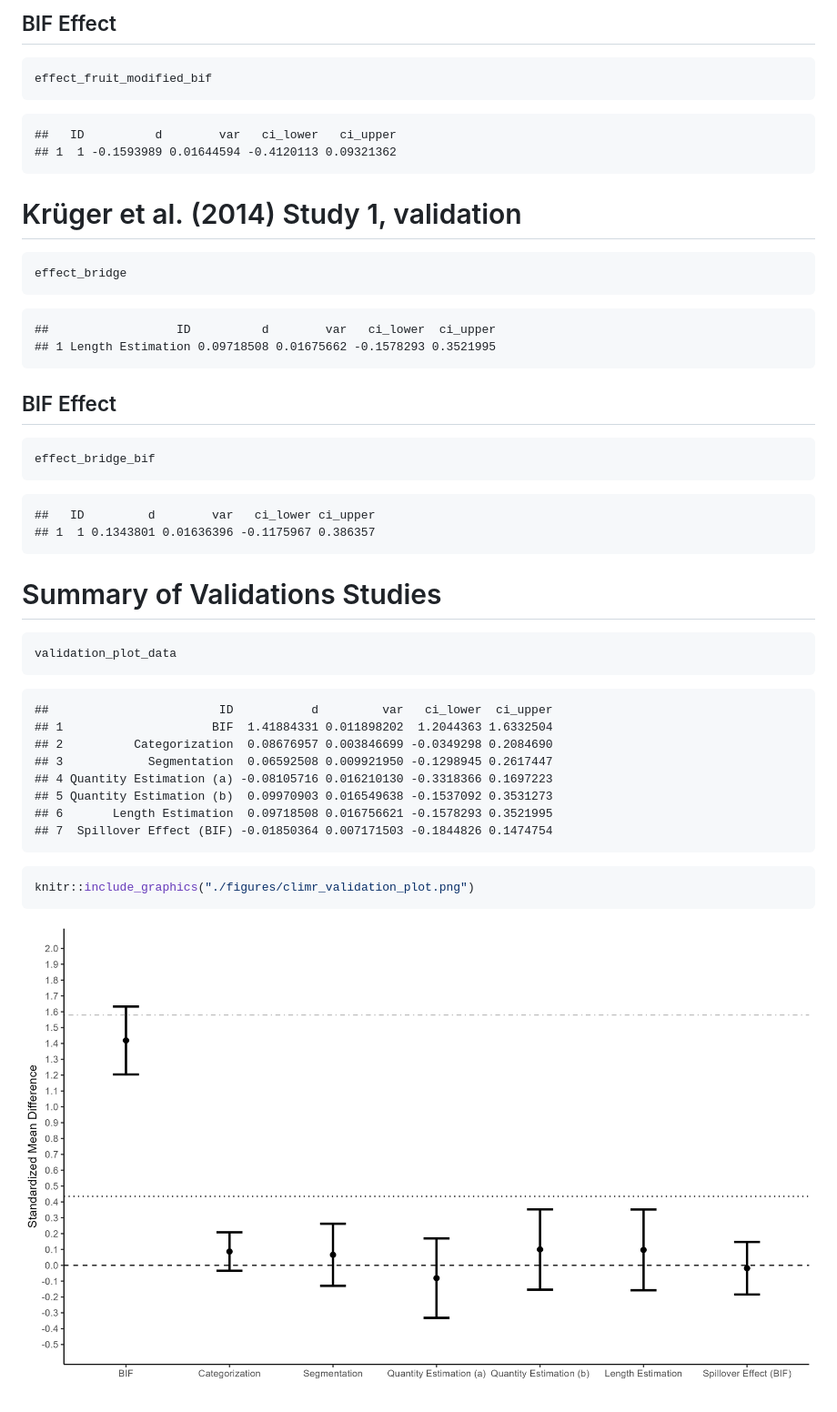
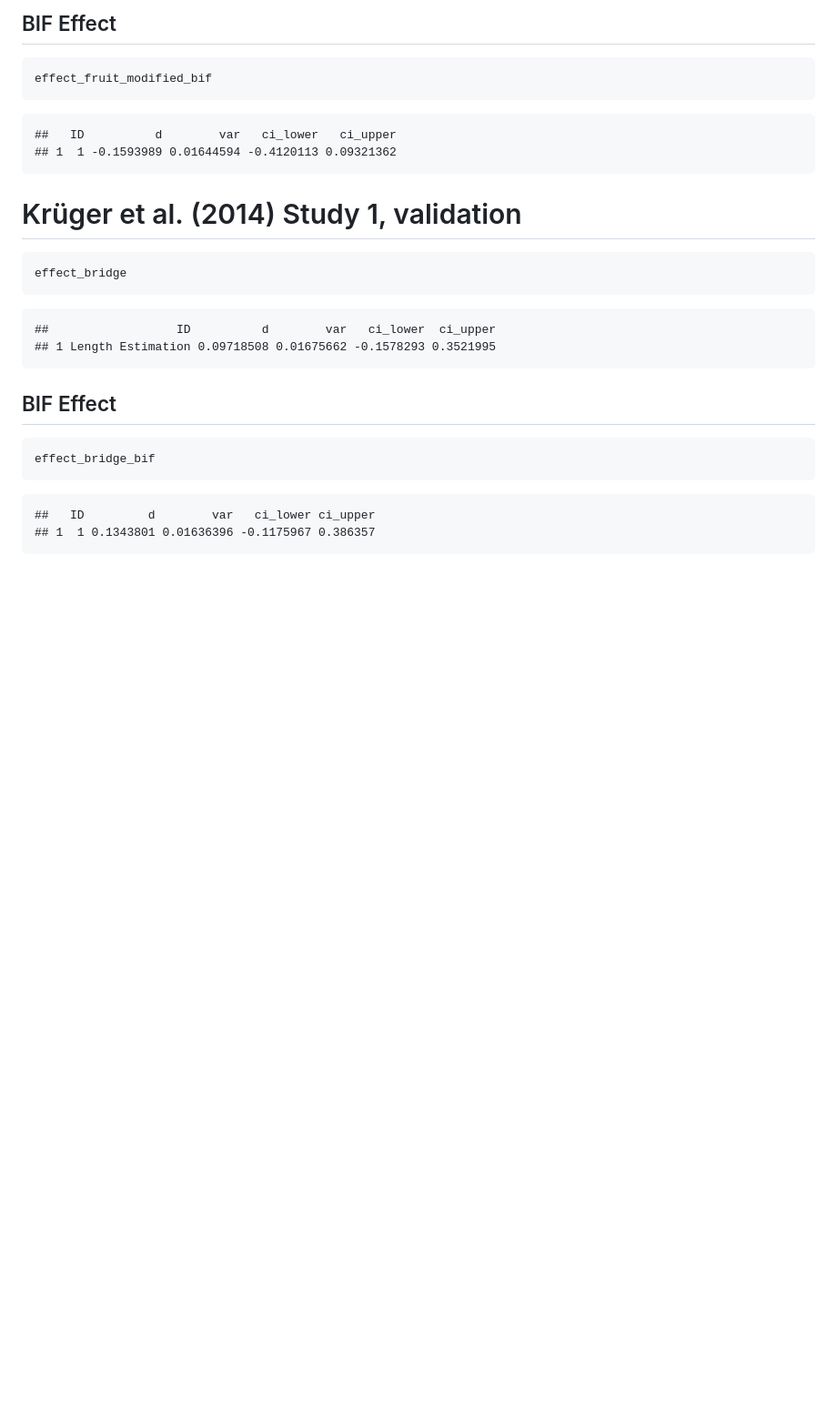
Before and after one commit to RabbitSnore/CLIMR, a Markdown page: reports/CLIMR_validation-2_report.md, the part around the change printed below. Shown: that part at 91% size. GitHub-like rendering; pictures changed too: reports/figures/climr_validation_plot.png; blank space fills up the shorter version.

````diff
--- a/reports/CLIMR_validation-2_report.md
+++ b/reports/CLIMR_validation-2_report.md
@@ -59,24 +59,3 @@ effect_bridge_bif
 
     ##   ID         d        var   ci_lower ci_upper
     ## 1  1 0.1343801 0.01636396 -0.1175967 0.386357
-
-# Summary of Validations Studies
-
-``` r
-validation_plot_data
-```
-
-    ##                        ID           d         var   ci_lower  ci_upper
-    ## 1                     BIF  1.41884331 0.011898202  1.2044363 1.6332504
-    ## 2          Categorization  0.08676957 0.003846699 -0.0349298 0.2084690
-    ## 3            Segmentation  0.06592508 0.009921950 -0.1298945 0.2617447
-    ## 4 Quantity Estimation (a) -0.08105716 0.016210130 -0.3318366 0.1697223
-    ## 5 Quantity Estimation (b)  0.09970903 0.016549638 -0.1537092 0.3531273
-    ## 6       Length Estimation  0.09718508 0.016756621 -0.1578293 0.3521995
-    ## 7  Spillover Effect (BIF) -0.01850364 0.007171503 -0.1844826 0.1474754
-
-``` r
-knitr::include_graphics("./figures/climr_validation_plot.png")
-```
-
-<img src="./figures/climr_validation_plot.png" width="3000" />
````
Also changed, not shown: other parts of reports/CLIMR_validation-2_report.md (+1 -1 lines), reports/CLIMR_validation-3_report.md (+30 -6 lines), reports/CLIMR_validation_report.md (+1 -1 lines), figures/climr_validation_plot.png, 5 other files.
